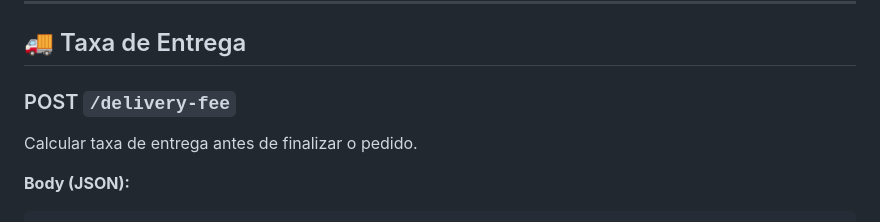
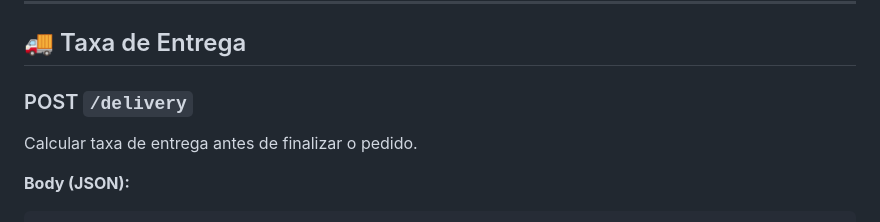
Before and after one commit to WisePearce/BackEnd-CasaCheia, a Markdown page: README.md, the part around the change. Rendered like a GitHub page.

Commit message:
Change delivery fee endpoint in README
Updated endpoint from '/delivery-fee' to '/delivery' in README.

```diff
--- a/README.md
+++ b/README.md
@@ -314,7 +314,7 @@ Remover/reduzir produto(s) do carrinho.
 
 ## 🚚 Taxa de Entrega
 
-### POST `/delivery-fee`
+### POST `/delivery`
 Calcular taxa de entrega antes de finalizar o pedido.
 
 **Body (JSON):**
```
